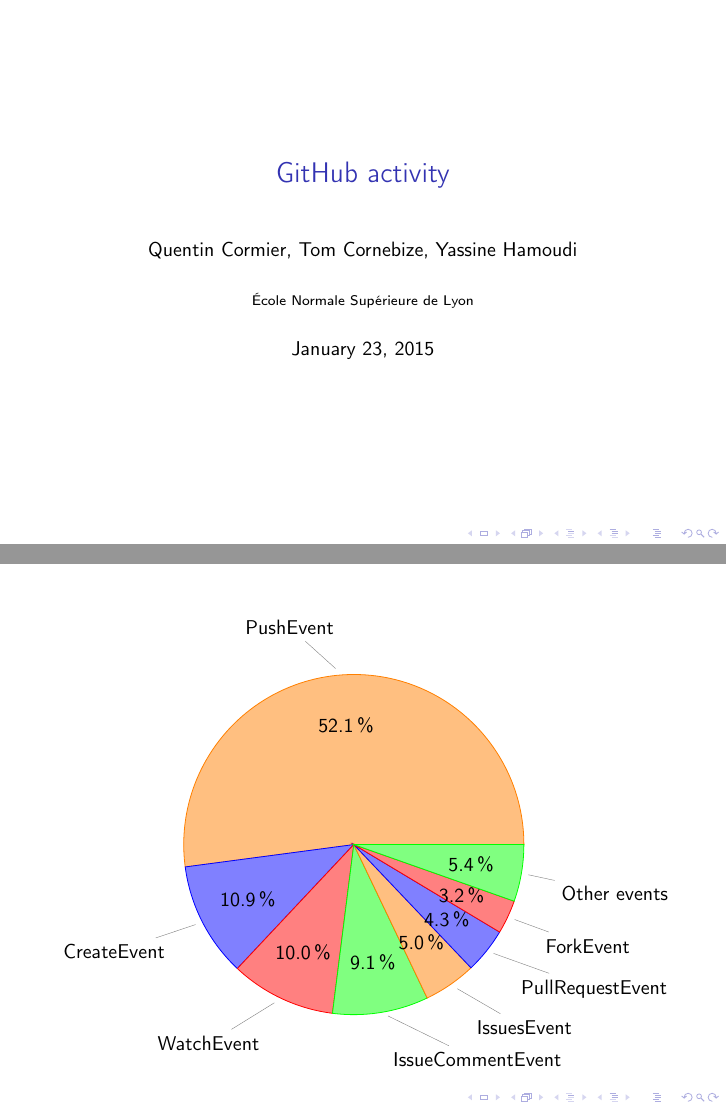
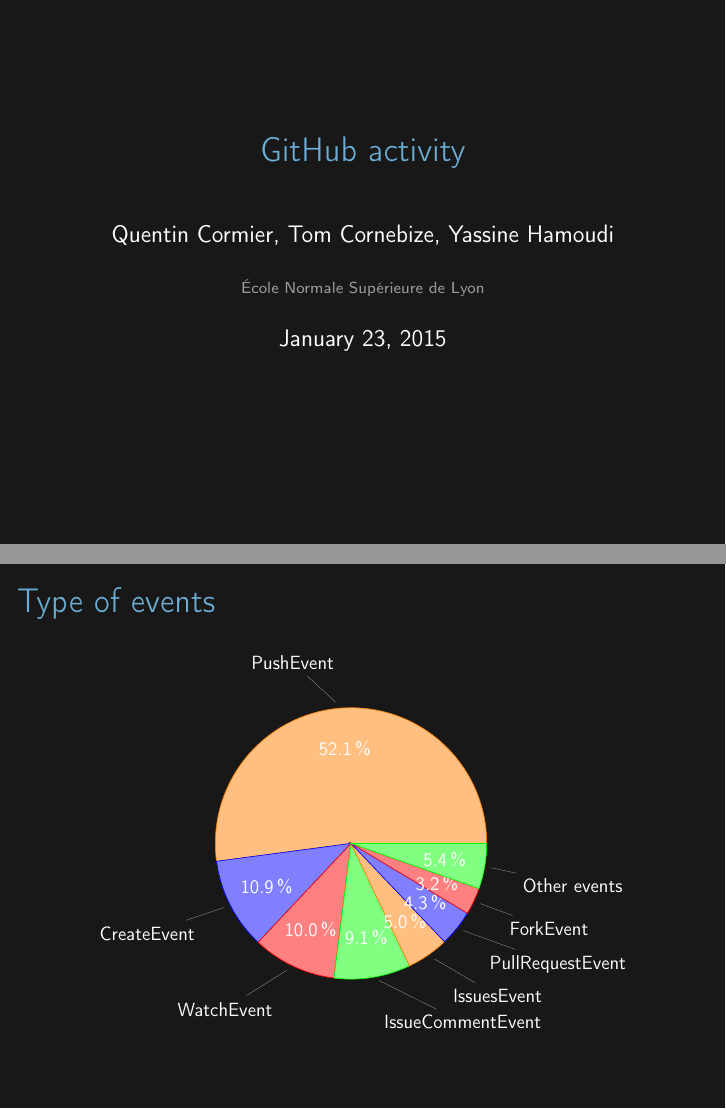
Before and after one commit to robocop/GithubAnalysis, LaTeX slides (Slides/slides.tex): pages 1 and 2 of 2, joined at a grey line. Compiled offline with pdfLaTeX.

Commit message:
New colors.

```diff
--- a/Slides/slides.tex
+++ b/Slides/slides.tex
@@ -1,4 +1,34 @@
-\documentclass[10pt, compress]{beamer}
+\documentclass[12pt,t]{beamer}
+
+\usetheme{default}
+\beamertemplatenavigationsymbolsempty
+\hypersetup{pdfpagemode=UseNone} % don't show bookmarks on initial view
+
+\definecolor{foreground}{RGB}{255,255,255}
+\definecolor{background}{RGB}{24,24,24}
+\definecolor{title}{RGB}{107,174,214}
+\definecolor{gray}{RGB}{155,155,155}
+\definecolor{subtitle}{RGB}{102,255,204}
+\definecolor{hilight}{RGB}{102,255,204}
+\definecolor{vhilight}{RGB}{255,111,207}
+
+\setbeamercolor{titlelike}{fg=title}
+\setbeamercolor{subtitle}{fg=subtitle}
+\setbeamercolor{institute}{fg=gray}
+\setbeamercolor{normal text}{fg=foreground,bg=background}
+
+\setbeamercolor{item}{fg=foreground} % color of bullets
+\setbeamercolor{subitem}{fg=gray}
+\setbeamercolor{itemize/enumerate subbody}{fg=gray}
+\setbeamertemplate{itemize subitem}{{\textendash}}
+\setbeamerfont{itemize/enumerate subbody}{size=\footnotesize}
+\setbeamerfont{itemize/enumerate subitem}{size=\footnotesize}
+
+%\setbeamertemplate{footline}{%
+%    \raisebox{5pt}{\makebox[\paperwidth]{\hfill\makebox[20pt]{\color{gray}
+%          \scriptsize\insertframenumber}}}\hspace*{5pt}}
+
+
 
 \usepackage[utf8]{inputenc}
 \usepackage[english]{babel}
@@ -28,6 +58,7 @@
 
 
 \begin{frame} % Events on 48h the 1 and 2 January 2015
+    \frametitle{Type of events}
     % From http://www.texample.net/tikz/examples/pie-chart-color/
     \def\angle{0}
     \def\radius{3}
@@ -35,6 +66,7 @@
     \newcount\cyclecount \cyclecount=-1
     \newcount\ind \ind=-1
     \begin{figure}
+    \resizebox{.9\linewidth}{!}{
     \begin{tikzpicture}[nodes = {font=\sffamily}]
       \foreach \percent/\name in {
         52.1/PushEvent,
```
Also changed, not shown: Slides/slides.tex (1 more changed lines).
